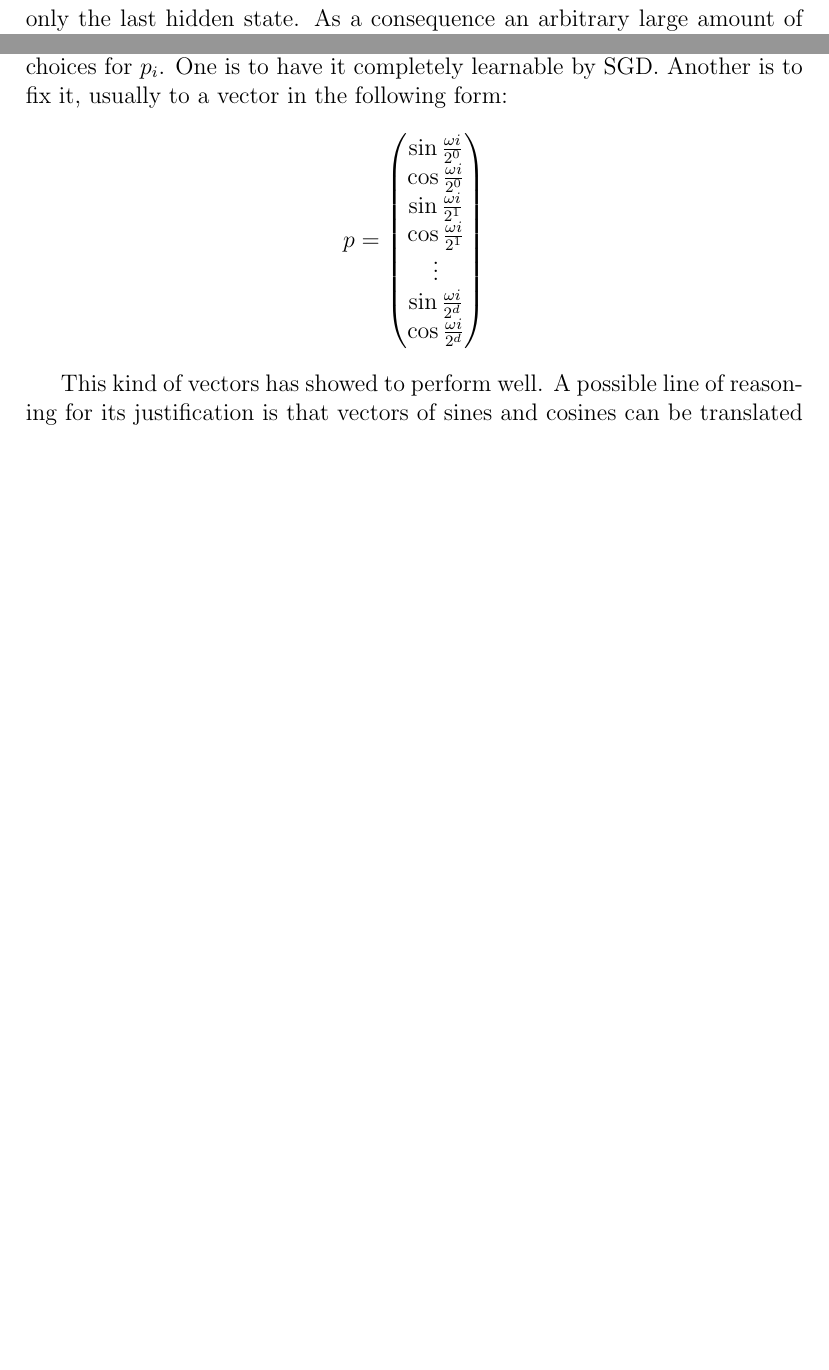
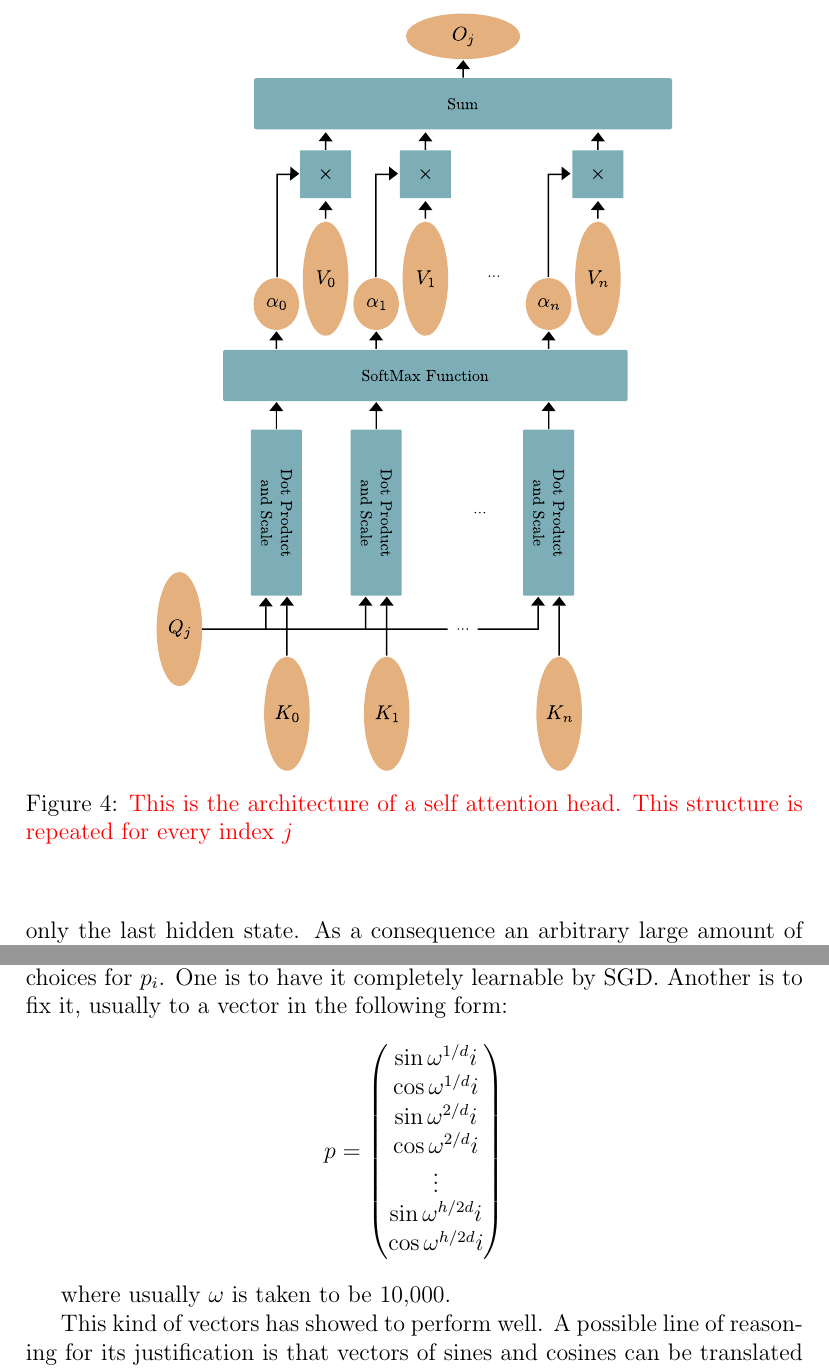
Before and after one commit to Teiolass/tesi_magistrale, a LaTeX document (main.tex): two parts of pages 8 and 10 of 27 before the commit and two parts of pages 8 and 11 of 28 after it, joined at a grey line, cut at the place of the change, the shorter picture padded with empty space. Compiled offline with pdfLaTeX.

Commit message:
better abs

```diff
--- a/main.tex
+++ b/main.tex
@@ -148,6 +148,14 @@ generated pairs of input and outputs.
 \begin{center}
 \includegraphics{context_with_attention.pdf}
 \caption{\deb{This is how we compute the context with attention}}
+% \label{fig:your image label}
+\end{center}
+\end{figure}
+
+\begin{figure}[!ht]
+\begin{center}
+\includegraphics{self_attention_architecture.pdf}
+\caption{\deb{This is the architecture of a self attention head. This structure is repeated for every index $j$}}
 % \label{fig:your image label}
 \end{center}
 \end{figure}
@@ -282,14 +290,18 @@ of the transformer, which will have different inputs, $p_i$ is fixed among all t
 different choices for $p_i$. One is to have it completely learnable by SGD. Another is to fix it,
 usually to a vector in the following form:
 $$ p = \begin{pmatrix}
-\sin\frac{\omega i}{2^0} \\
-\cos\frac{\omega i}{2^0} \\
-\sin\frac{\omega i}{2^1} \\
-\cos\frac{\omega i}{2^1} \\
+% \sin\frac{\omega i}{2^0} \\
+\sin\omega^{1/d} i \\
+\cos\omega^{1/d} i \\
+\sin\omega^{2/d} i \\
+\cos\omega^{2/d} i \\
 \vdots \\
-\sin\frac{\omega i}{2^d} \\
-\cos\frac{\omega i}{2^d} \\
-\end{pmatrix} $$
+\sin\omega^{h/2d} i \\
+\cos\omega^{h/2d} i
+\end{pmatrix}
+$$
+
+where usually $\omega$ is taken to be 10,000.
 
 This kind of vectors has showed to perform well. A possible line of reasoning for its justification
 is that vectors of sines and cosines can be translated in time with just linear transformations,
```
Also changed, not shown: abs.tex (+6 -2 lines), imgs/self_attention_architecture.pdf (added), main.tex (6 more changed lines).
